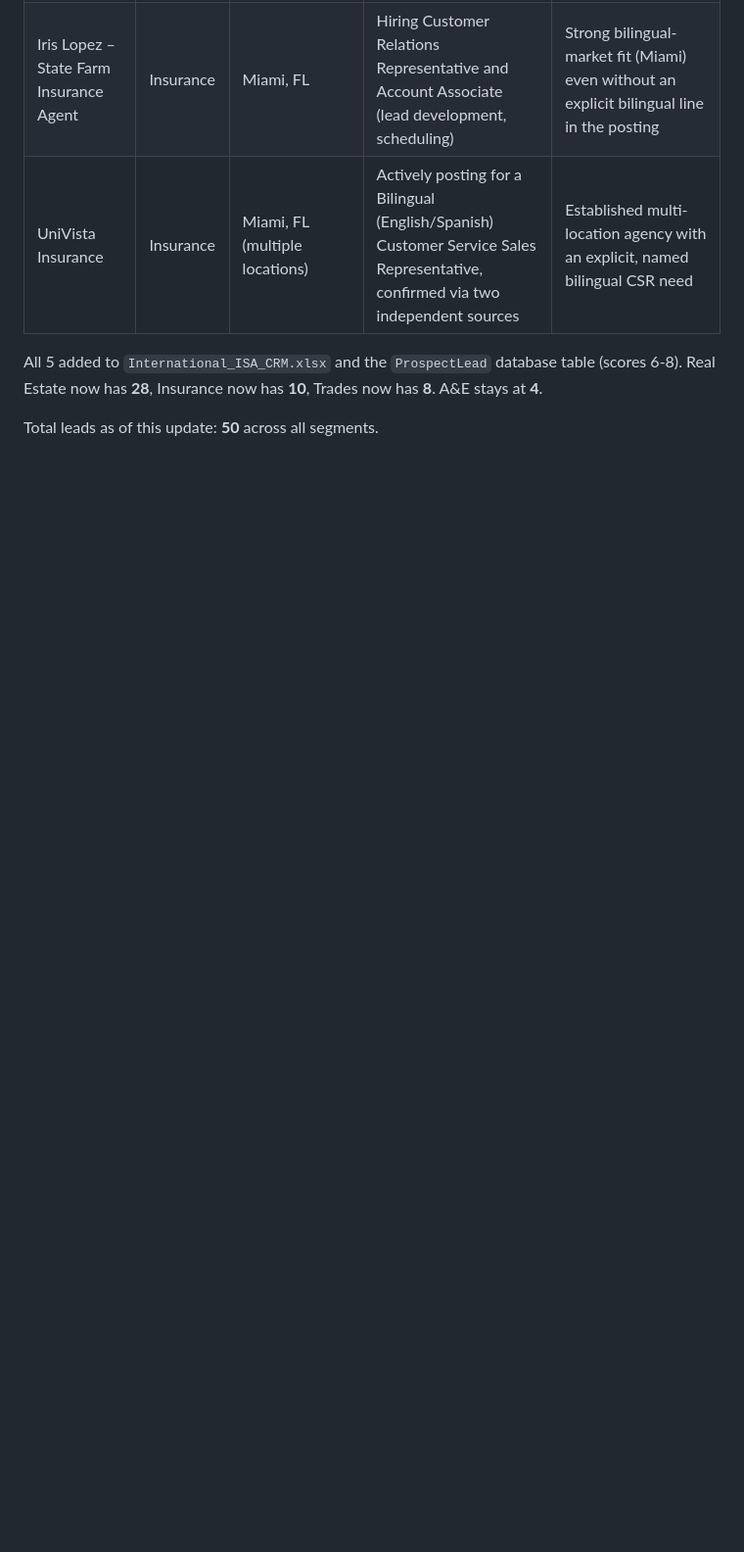
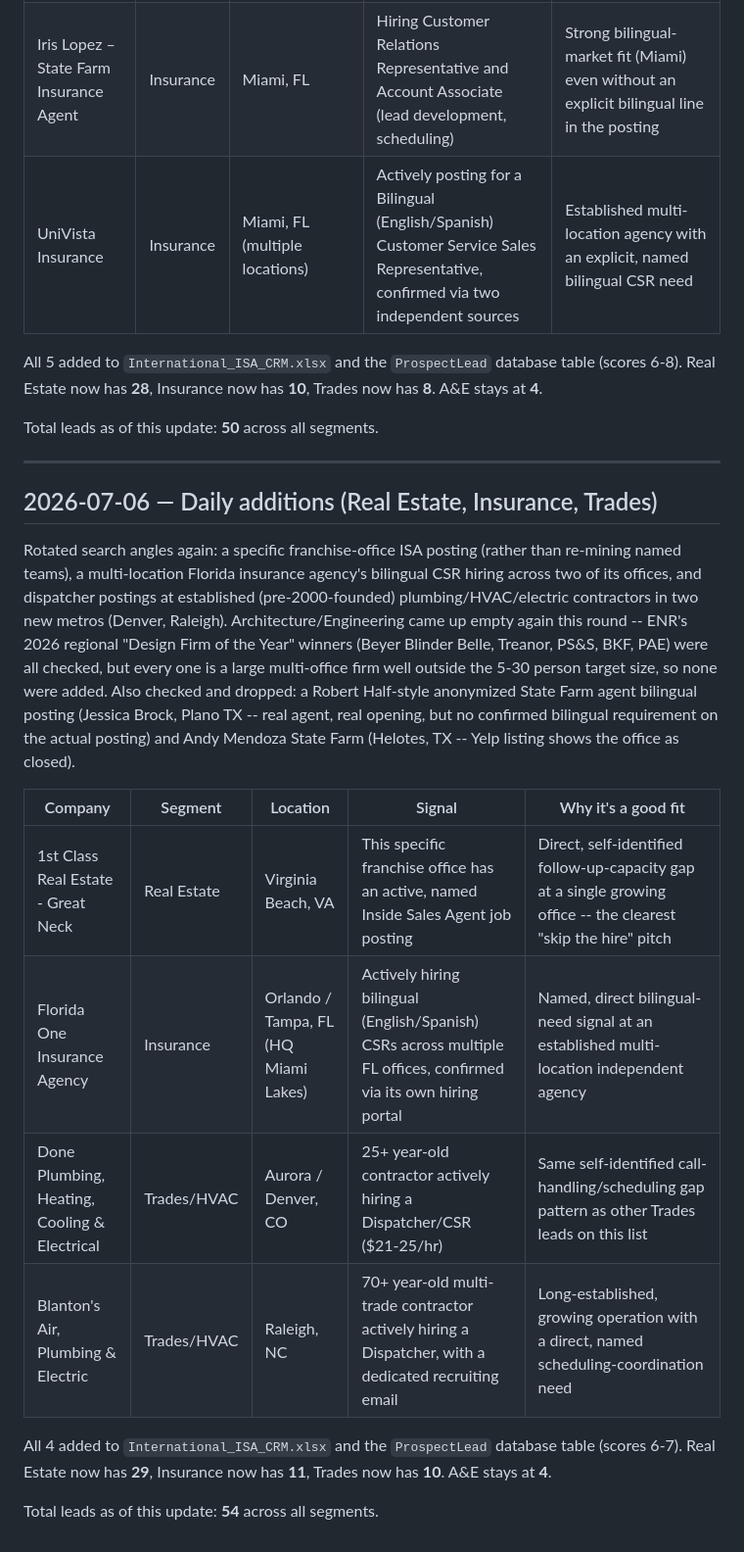
Before and after one commit to isaacsoberanis80/international-isa-website, a Markdown page: LEAD_LIST.md, the part around the change. Shown at 98% size. Rendered like a GitHub page; blank space fills up the shorter version.

Commit message:
Daily lead-gen: add 4 new leads (2026-07-06)

```diff
--- a/LEAD_LIST.md
+++ b/LEAD_LIST.md
@@ -389,3 +389,20 @@ Rotated search angles: Phoenix-metro trades dispatcher postings, Scottsdale/mult
 All 5 added to `International_ISA_CRM.xlsx` and the `ProspectLead` database table (scores 6-8). Real Estate now has **28**, Insurance now has **10**, Trades now has **8**. A&E stays at **4**.
 
 Total leads as of this update: **50** across all segments.
+
+---
+
+## 2026-07-06 — Daily additions (Real Estate, Insurance, Trades)
+
+Rotated search angles again: a specific franchise-office ISA posting (rather than re-mining named teams), a multi-location Florida insurance agency's bilingual CSR hiring across two of its offices, and dispatcher postings at established (pre-2000-founded) plumbing/HVAC/electric contractors in two new metros (Denver, Raleigh). Architecture/Engineering came up empty again this round -- ENR's 2026 regional "Design Firm of the Year" winners (Beyer Blinder Belle, Treanor, PS&S, BKF, PAE) were all checked, but every one is a large multi-office firm well outside the 5-30 person target size, so none were added. Also checked and dropped: a Robert Half-style anonymized State Farm agent bilingual posting (Jessica Brock, Plano TX -- real agent, real opening, but no confirmed bilingual requirement on the actual posting) and Andy Mendoza State Farm (Helotes, TX -- Yelp listing shows the office as closed).
+
+| Company | Segment | Location | Signal | Why it's a good fit |
+|---|---|---|---|---|
+| 1st Class Real Estate - Great Neck | Real Estate | Virginia Beach, VA | This specific franchise office has an active, named Inside Sales Agent job posting | Direct, self-identified follow-up-capacity gap at a single growing office -- the clearest "skip the hire" pitch |
+| Florida One Insurance Agency | Insurance | Orlando / Tampa, FL (HQ Miami Lakes) | Actively hiring bilingual (English/Spanish) CSRs across multiple FL offices, confirmed via its own hiring portal | Named, direct bilingual-need signal at an established multi-location independent agency |
+| Done Plumbing, Heating, Cooling & Electrical | Trades/HVAC | Aurora / Denver, CO | 25+ year-old contractor actively hiring a Dispatcher/CSR ($21-25/hr) | Same self-identified call-handling/scheduling gap pattern as other Trades leads on this list |
+| Blanton's Air, Plumbing & Electric | Trades/HVAC | Raleigh, NC | 70+ year-old multi-trade contractor actively hiring a Dispatcher, with a dedicated recruiting email | Long-established, growing operation with a direct, named scheduling-coordination need |
+
+All 4 added to `International_ISA_CRM.xlsx` and the `ProspectLead` database table (scores 6-7). Real Estate now has **29**, Insurance now has **11**, Trades now has **10**. A&E stays at **4**.
+
+Total leads as of this update: **54** across all segments.
```
